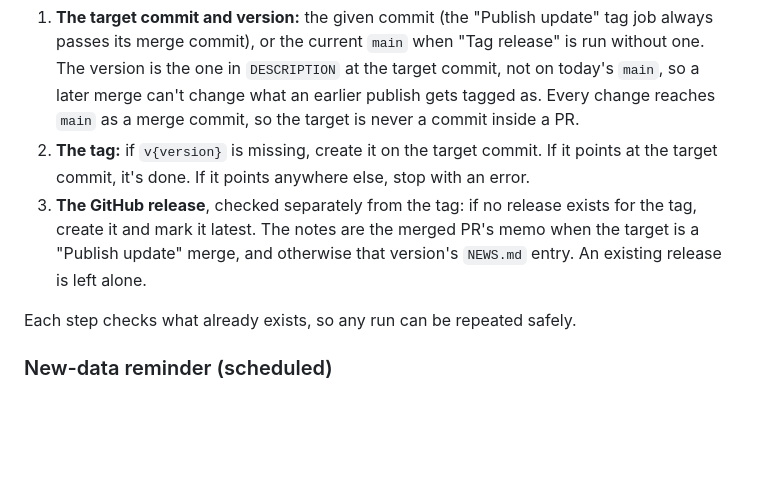
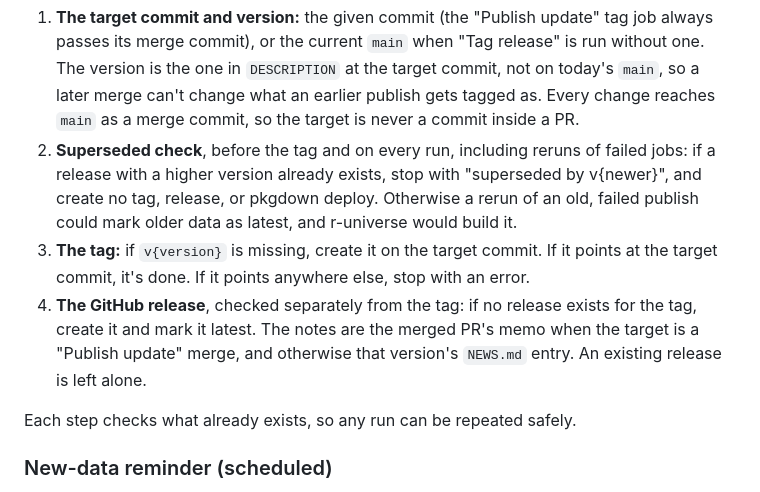
Before and after one commit to Economic/realtalk, a Markdown page: plans/2026-10-22-gha-data-release-workflow.md, the part around the change. Rendered like a GitHub page; blank space fills up the shorter version.

Commit message:
plan: tagging stops when a newer release exists (design review job 234)

```diff
--- a/plans/2026-10-22-gha-data-release-workflow.md
+++ b/plans/2026-10-22-gha-data-release-workflow.md
@@ -172,8 +172,9 @@ A maintainer runs it to publish what's on `main` when it didn't come through "Pu
 **Shared tagging logic**, used by "Tag release" and by the tag job in "Publish update":
 
 1. **The target commit and version:** the given commit (the "Publish update" tag job always passes its merge commit), or the current `main` when "Tag release" is run without one. The version is the one in `DESCRIPTION` at the target commit, not on today's `main`, so a later merge can't change what an earlier publish gets tagged as. Every change reaches `main` as a merge commit, so the target is never a commit inside a PR.
-2. **The tag:** if `v{version}` is missing, create it on the target commit. If it points at the target commit, it's done. If it points anywhere else, stop with an error.
-3. **The GitHub release**, checked separately from the tag: if no release exists for the tag, create it and mark it latest. The notes are the merged PR's memo when the target is a "Publish update" merge, and otherwise that version's `NEWS.md` entry. An existing release is left alone.
+2. **Superseded check**, before the tag and on every run, including reruns of failed jobs: if a release with a higher version already exists, stop with "superseded by v{newer}", and create no tag, release, or pkgdown deploy. Otherwise a rerun of an old, failed publish could mark older data as latest, and r-universe would build it.
+3. **The tag:** if `v{version}` is missing, create it on the target commit. If it points at the target commit, it's done. If it points anywhere else, stop with an error.
+4. **The GitHub release**, checked separately from the tag: if no release exists for the tag, create it and mark it latest. The notes are the merged PR's memo when the target is a "Publish update" merge, and otherwise that version's `NEWS.md` entry. An existing release is left alone.
 
 Each step checks what already exists, so any run can be repeated safely.
 
```
